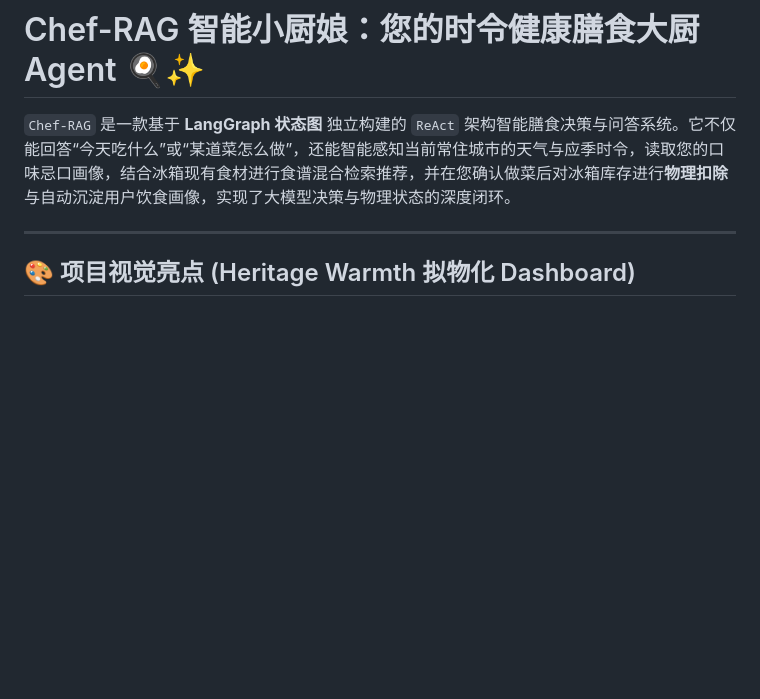
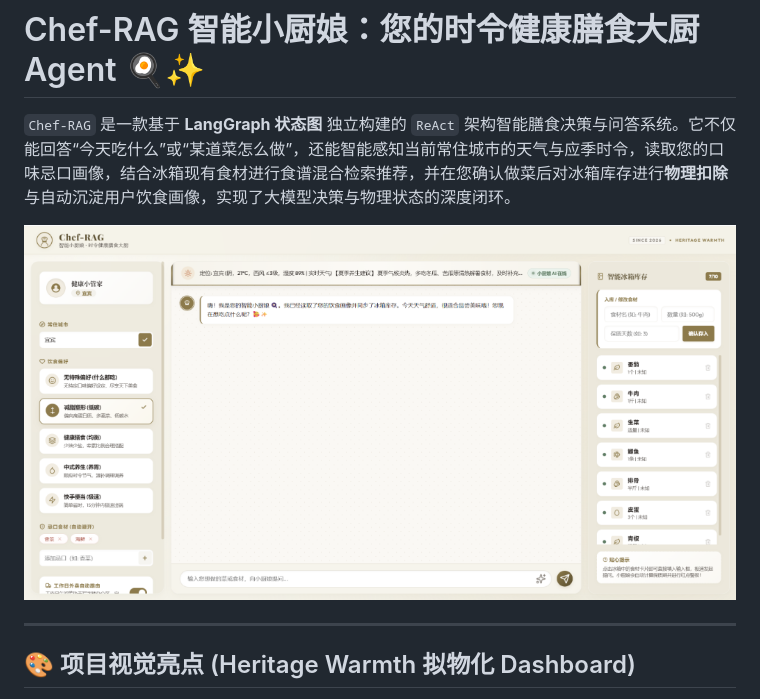
Before and after one commit to soulboy06/chefrag, a Markdown page: README.md, the part around the change. GitHub-like rendering; pictures changed too: static/screenshot.png (added); blank space fills up the shorter version.

Commit message:
docs: 在 README.md 中加入系统主页 Dashboard 拟物化截图

```diff
--- a/README.md
+++ b/README.md
@@ -1,6 +1,8 @@
 # Chef-RAG 智能小厨娘：您的时令健康膳食大厨 Agent 🍳✨
 
 `Chef-RAG` 是一款基于 **LangGraph 状态图** 独立构建的 `ReAct` 架构智能膳食决策与问答系统。它不仅能回答“今天吃什么”或“某道菜怎么做”，还能智能感知当前常住城市的天气与应季时令，读取您的口味忌口画像，结合冰箱现有食材进行食谱混合检索推荐，并在您确认做菜后对冰箱库存进行**物理扣除**与自动沉淀用户饮食画像，实现了大模型决策与物理状态的深度闭环。
+
+![Heritage Warmth 拟物化 Dashboard](./static/screenshot.png)
 
 ---
 
```
